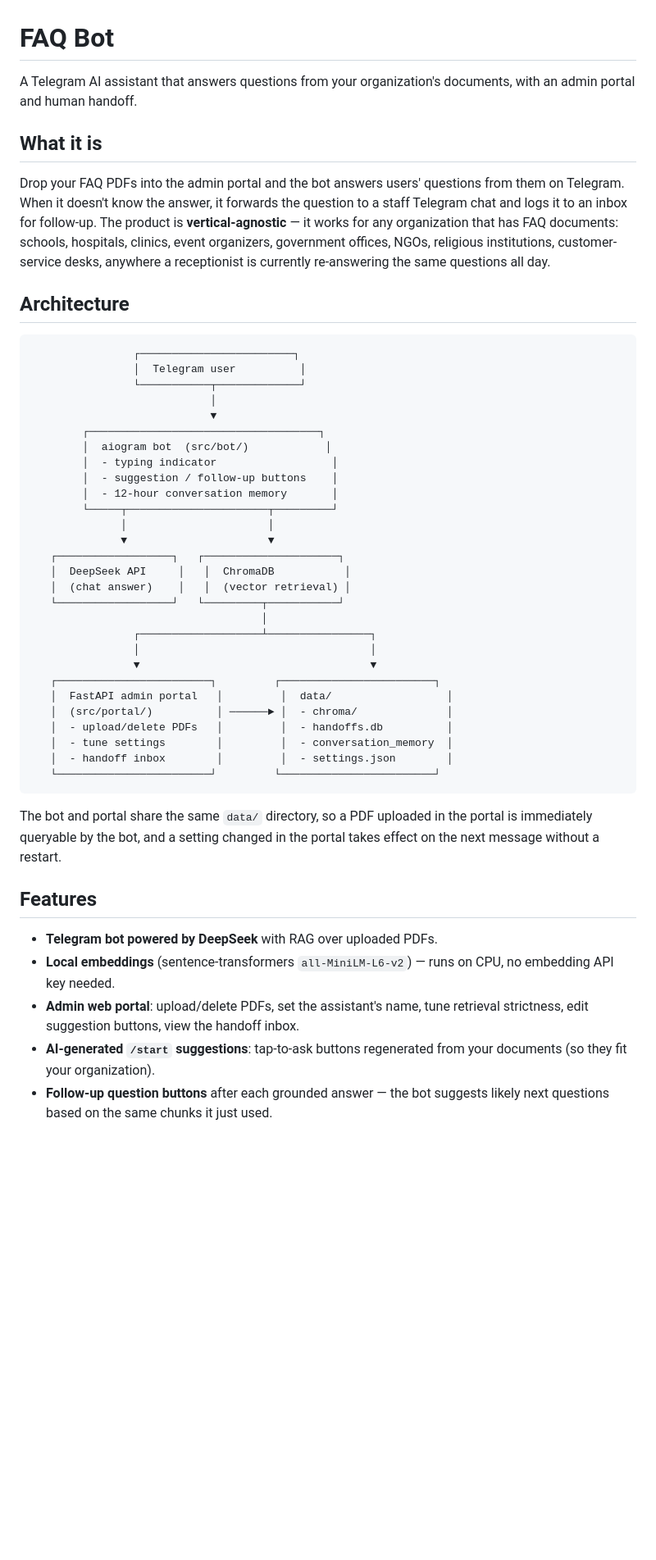
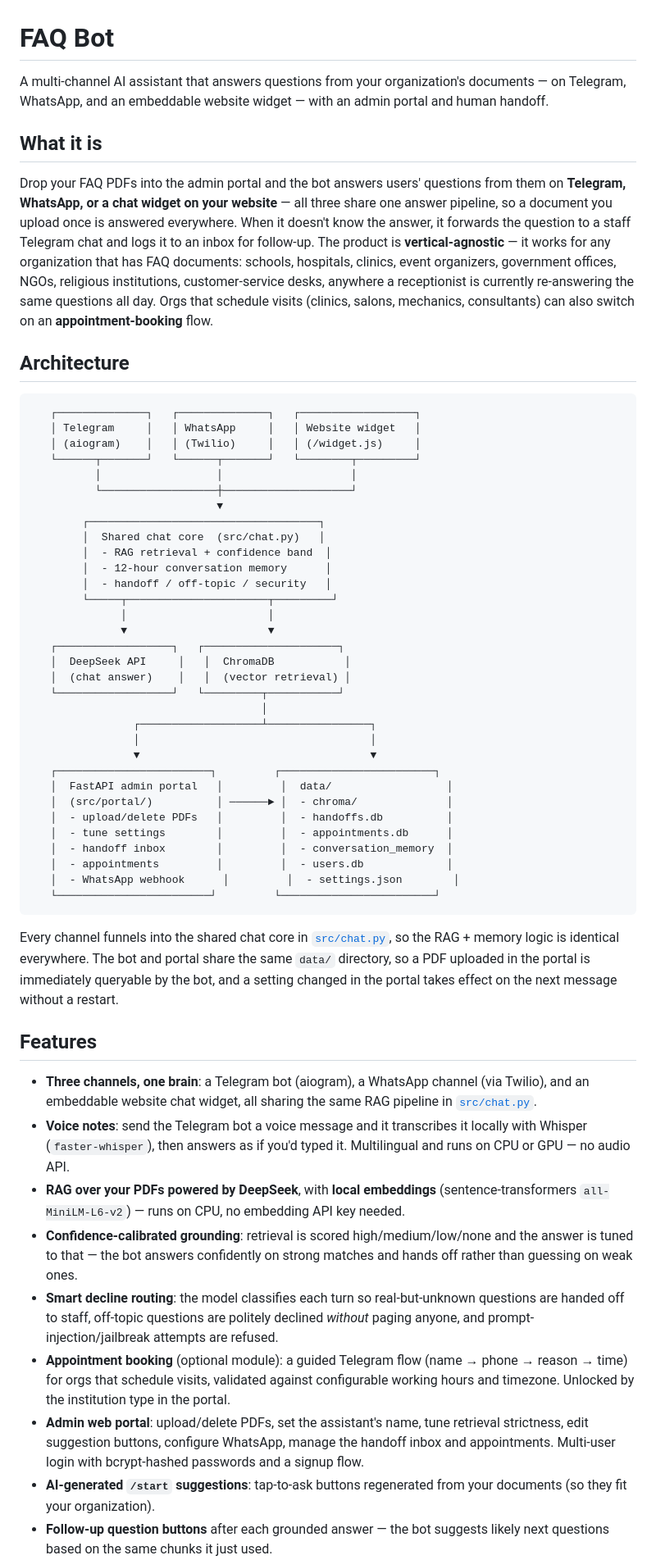
Before and after one commit to ixhm-brix/faq-bot, a Markdown page: README.md, the part around one of its changes. Shown at 82% size. Rendered like a GitHub page; blank space fills up the shorter version.

````diff
--- a/README.md
+++ b/README.md
@@ -1,24 +1,26 @@
 # FAQ Bot
 
-A Telegram AI assistant that answers questions from your organization's documents, with an admin portal and human handoff.
+A multi-channel AI assistant that answers questions from your organization's documents — on Telegram, WhatsApp, and an embeddable website widget — with an admin portal and human handoff.
 
 ## What it is
 
-Drop your FAQ PDFs into the admin portal and the bot answers users' questions from them on Telegram. When it doesn't know the answer, it forwards the question to a staff Telegram chat and logs it to an inbox for follow-up. The product is **vertical-agnostic** — it works for any organization that has FAQ documents: schools, hospitals, clinics, event organizers, government offices, NGOs, religious institutions, customer-service desks, anywhere a receptionist is currently re-answering the same questions all day.
+Drop your FAQ PDFs into the admin portal and the bot answers users' questions from them on **Telegram, WhatsApp, or a chat widget on your website** — all three share one answer pipeline, so a document you upload once is answered everywhere. When it doesn't know the answer, it forwards the question to a staff Telegram chat and logs it to an inbox for follow-up. The product is **vertical-agnostic** — it works for any organization that has FAQ documents: schools, hospitals, clinics, event organizers, government offices, NGOs, religious institutions, customer-service desks, anywhere a receptionist is currently re-answering the same questions all day. Orgs that schedule visits (clinics, salons, mechanics, consultants) can also switch on an **appointment-booking** flow.
 
 ## Architecture
 
 ```
-                ┌────────────────────────┐
-                │  Telegram user          │
-                └───────────┬─────────────┘
-                            │
-                            ▼
+   ┌──────────────┐   ┌──────────────┐   ┌──────────────────┐
+   │ Telegram     │   │ WhatsApp     │   │ Website widget   │
+   │ (aiogram)    │   │ (Twilio)     │   │ (/widget.js)     │
+   └──────┬───────┘   └──────┬───────┘   └────────┬─────────┘
+          │                  │                    │
+          └──────────────────┼────────────────────┘
+                             ▼
         ┌────────────────────────────────────┐
-        │  aiogram bot  (src/bot/)            │
-        │  - typing indicator                  │
-        │  - suggestion / follow-up buttons    │
-        │  - 12-hour conversation memory       │
+        │  Shared chat core  (src/chat.py)   │
+        │  - RAG retrieval + confidence band  │
+        │  - 12-hour conversation memory      │
+        │  - handoff / off-topic / security   │
         └─────┬──────────────────────┬─────────┘
               │                      │
               ▼                      ▼
@@ -34,18 +36,24 @@ Drop your FAQ PDFs into the admin portal and the bot answers users' questions fr
    │  FastAPI admin portal   │         │  data/                  │
    │  (src/portal/)          │ ──────► │  - chroma/              │
    │  - upload/delete PDFs   │         │  - handoffs.db          │
-   │  - tune settings        │         │  - conversation_memory  │
-   │  - handoff inbox        │         │  - settings.json        │
+   │  - tune settings        │         │  - appointments.db      │
+   │  - handoff inbox        │         │  - conversation_memory  │
+   │  - appointments         │         │  - users.db             │
+   │  - WhatsApp webhook      │         │  - settings.json        │
    └────────────────────────┘         └────────────────────────┘
 ```
 
-The bot and portal share the same `data/` directory, so a PDF uploaded in the portal is immediately queryable by the bot, and a setting changed in the portal takes effect on the next message without a restart.
+Every channel funnels into the shared chat core in [`src/chat.py`](src/chat.py), so the RAG + memory logic is identical everywhere. The bot and portal share the same `data/` directory, so a PDF uploaded in the portal is immediately queryable by the bot, and a setting changed in the portal takes effect on the next message without a restart.
 
 ## Features
 
-- **Telegram bot powered by DeepSeek** with RAG over uploaded PDFs.
-- **Local embeddings** (sentence-transformers `all-MiniLM-L6-v2`) — runs on CPU, no embedding API key needed.
-- **Admin web portal**: upload/delete PDFs, set the assistant's name, tune retrieval strictness, edit suggestion buttons, view the handoff inbox.
+- **Three channels, one brain**: a Telegram bot (aiogram), a WhatsApp channel (via Twilio), and an embeddable website chat widget, all sharing the same RAG pipeline in [`src/chat.py`](src/chat.py).
+- **Voice notes**: send the Telegram bot a voice message and it transcribes it locally with Whisper (`faster-whisper`), then answers as if you'd typed it. Multilingual and runs on CPU or GPU — no audio API.
+- **RAG over your PDFs powered by DeepSeek**, with **local embeddings** (sentence-transformers `all-MiniLM-L6-v2`) — runs on CPU, no embedding API key needed.
+- **Confidence-calibrated grounding**: retrieval is scored high/medium/low/none and the answer is tuned to that — the bot answers confidently on strong matches and hands off rather than guessing on weak ones.
+- **Smart decline routing**: the model classifies each turn so real-but-unknown questions are handed off to staff, off-topic questions are politely declined *without* paging anyone, and prompt-injection/jailbreak attempts are refused.
+- **Appointment booking** (optional module): a guided Telegram flow (name → phone → reason → time) for orgs that schedule visits, validated against configurable working hours and timezone. Unlocked by the institution type in the portal.
+- **Admin web portal**: upload/delete PDFs, set the assistant's name, tune retrieval strictness, edit suggestion buttons, configure WhatsApp, manage the handoff inbox and appointments. Multi-user login with bcrypt-hashed passwords and a signup flow.
 - **AI-generated `/start` suggestions**: tap-to-ask buttons regenerated from your documents (so they fit your organization).
 - **Follow-up question buttons** after each grounded answer — the bot suggests likely next questions based on the same chunks it just used.
 - **12-hour conversation memory**: the bot remembers the chat and resolves follow-ups like *"what about Saturday?"* using prior context.
````
Also changed, not shown: other parts of README.md (+22 -8 lines).
